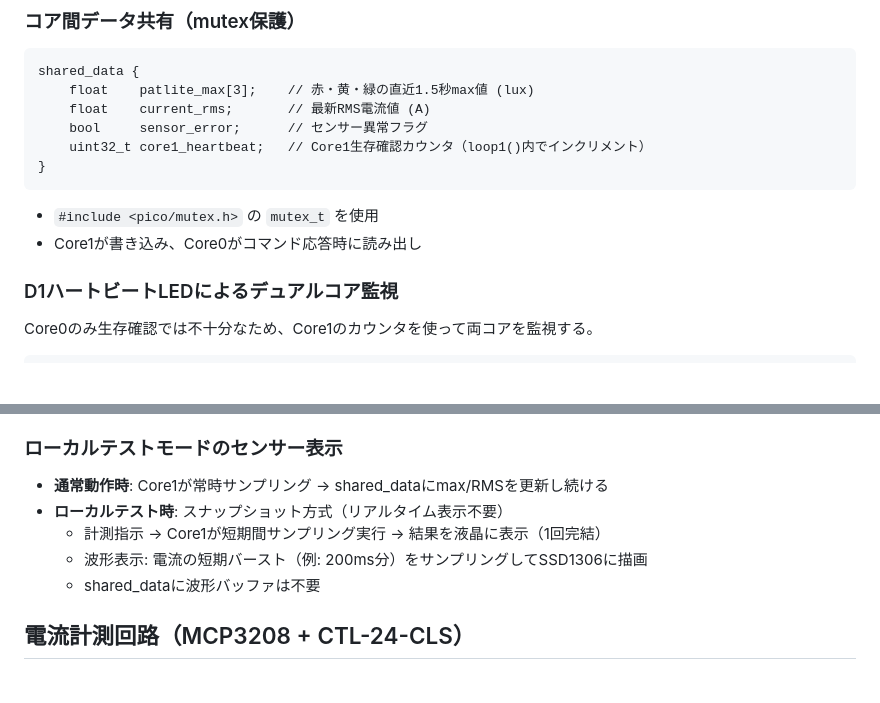
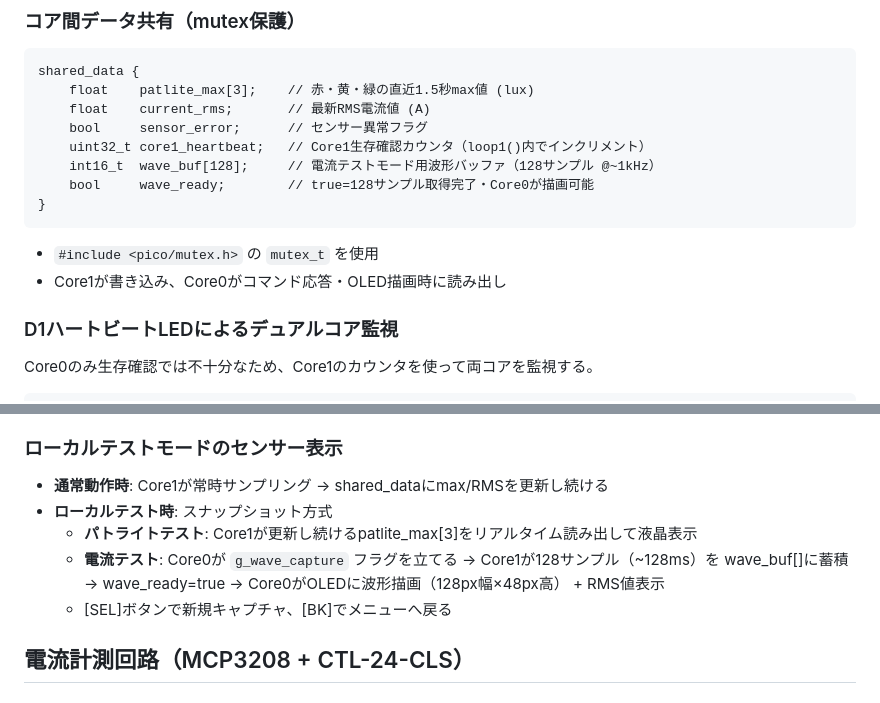
Before and after one commit to mametarou967/FactoryDataViewerClaude, a Markdown page: .steering/design.md, 2 parts joined by grey strips. GitHub-like rendering; blank space fills up the shorter version.

Commit message:
docs: ドキュメントの不整合を修正
- decisions.md: D3/D4の用途が逆だったのを修正（D3=モード表示黄, D4=センサー異常赤）
- decisions.md: D1点滅周期「1秒」→「5秒周期100msパルス」に修正、メンテ中抑制を追記
- design.md: shared_dataに wave_buf[128]/wave_ready を追記
- design.md: ローカルテストモードの設計記述を実装に合わせて更新
  （「shared_dataに波形バッファ不要」という古い記述を削除）
- CLAUDE.md: SSD1306ライブラリをAdafruit確定表記に更新

Co-Authored-By: Claude Sonnet 4.6 <noreply@anthropic.com>

````diff
--- a/.steering/design.md
+++ b/.steering/design.md
@@ -269,10 +269,12 @@ shared_data {
     float    current_rms;       // 最新RMS電流値 (A)
     bool     sensor_error;      // センサー異常フラグ
     uint32_t core1_heartbeat;   // Core1生存確認カウンタ（loop1()内でインクリメント）
+    int16_t  wave_buf[128];     // 電流テストモード用波形バッファ（128サンプル @~1kHz）
+    bool     wave_ready;        // true=128サンプル取得完了・Core0が描画可能
 }
 ```
 - `#include <pico/mutex.h>` の `mutex_t` を使用
-- Core1が書き込み、Core0がコマンド応答時に読み出し
+- Core1が書き込み、Core0がコマンド応答・OLED描画時に読み出し
 
 ### D1ハートビートLEDによるデュアルコア監視
 Core0のみ生存確認では不十分なため、Core1のカウンタを使って両コアを監視する。
@@ -311,10 +313,11 @@ if (g_d1FlashMs > 0 && (now - g_d1FlashMs >= D1_FLASH_MS)) {
 
 ### ローカルテストモードのセンサー表示
 - **通常動作時**: Core1が常時サンプリング → shared_dataにmax/RMSを更新し続ける
-- **ローカルテスト時**: スナップショット方式（リアルタイム表示不要）
-  - 計測指示 → Core1が短期間サンプリング実行 → 結果を液晶に表示（1回完結）
-  - 波形表示: 電流の短期バースト（例: 200ms分）をサンプリングしてSSD1306に描画
-  - shared_dataに波形バッファは不要
+- **ローカルテスト時**: スナップショット方式
+  - **パトライトテスト**: Core1が更新し続けるpatlite_max[3]をリアルタイム読み出して液晶表示
+  - **電流テスト**: Core0が `g_wave_capture` フラグを立てる → Core1が128サンプル（~128ms）を
+    wave_buf[]に蓄積 → wave_ready=true → Core0がOLEDに波形描画（128px幅×48px高） + RMS値表示
+  - [SEL]ボタンで新規キャプチャ、[BK]でメニューへ戻る
 
 ## 電流計測回路（MCP3208 + CTL-24-CLS）
 
````
Also changed, not shown: .steering/decisions.md (+2 -2 lines), CLAUDE.md (+1 -1 lines).
